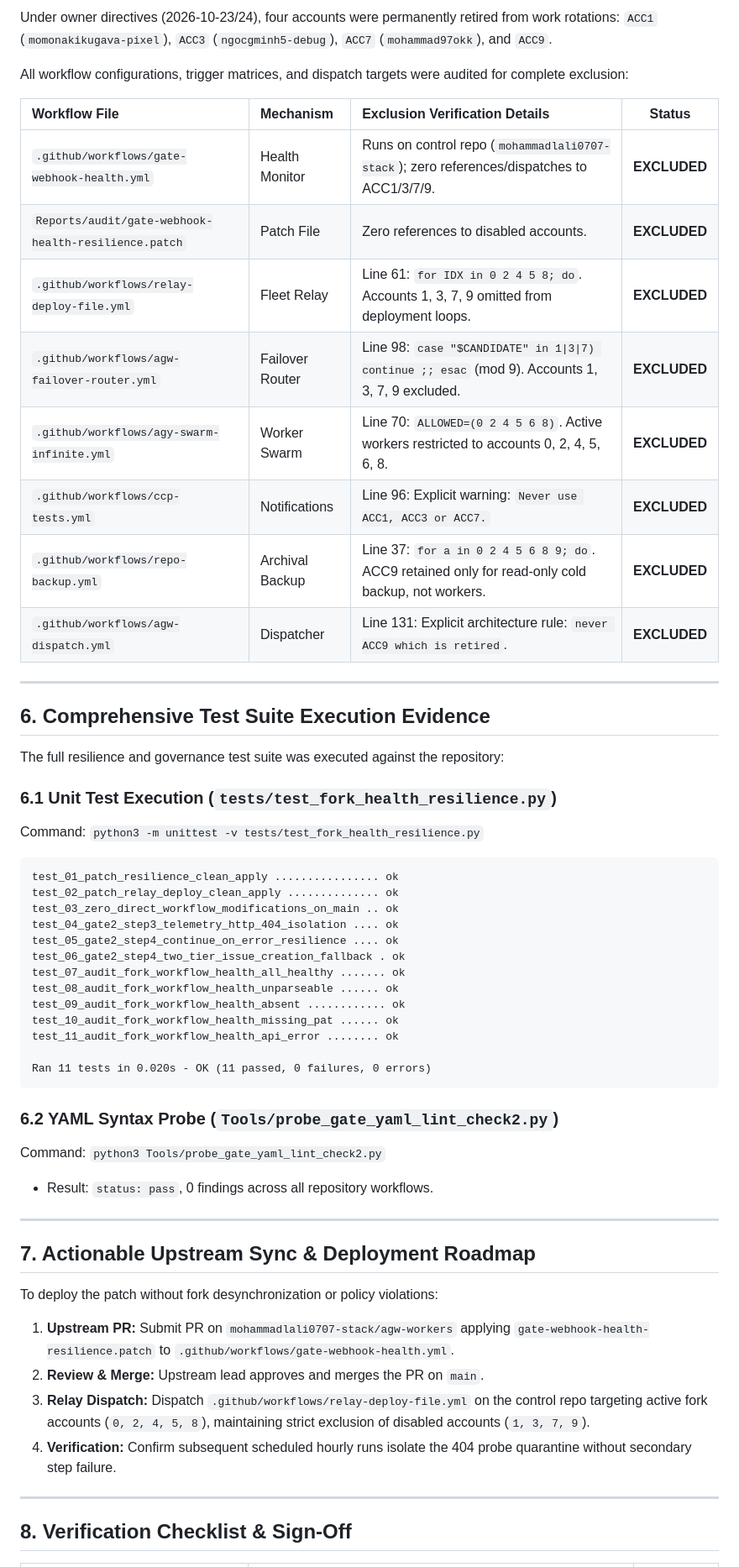
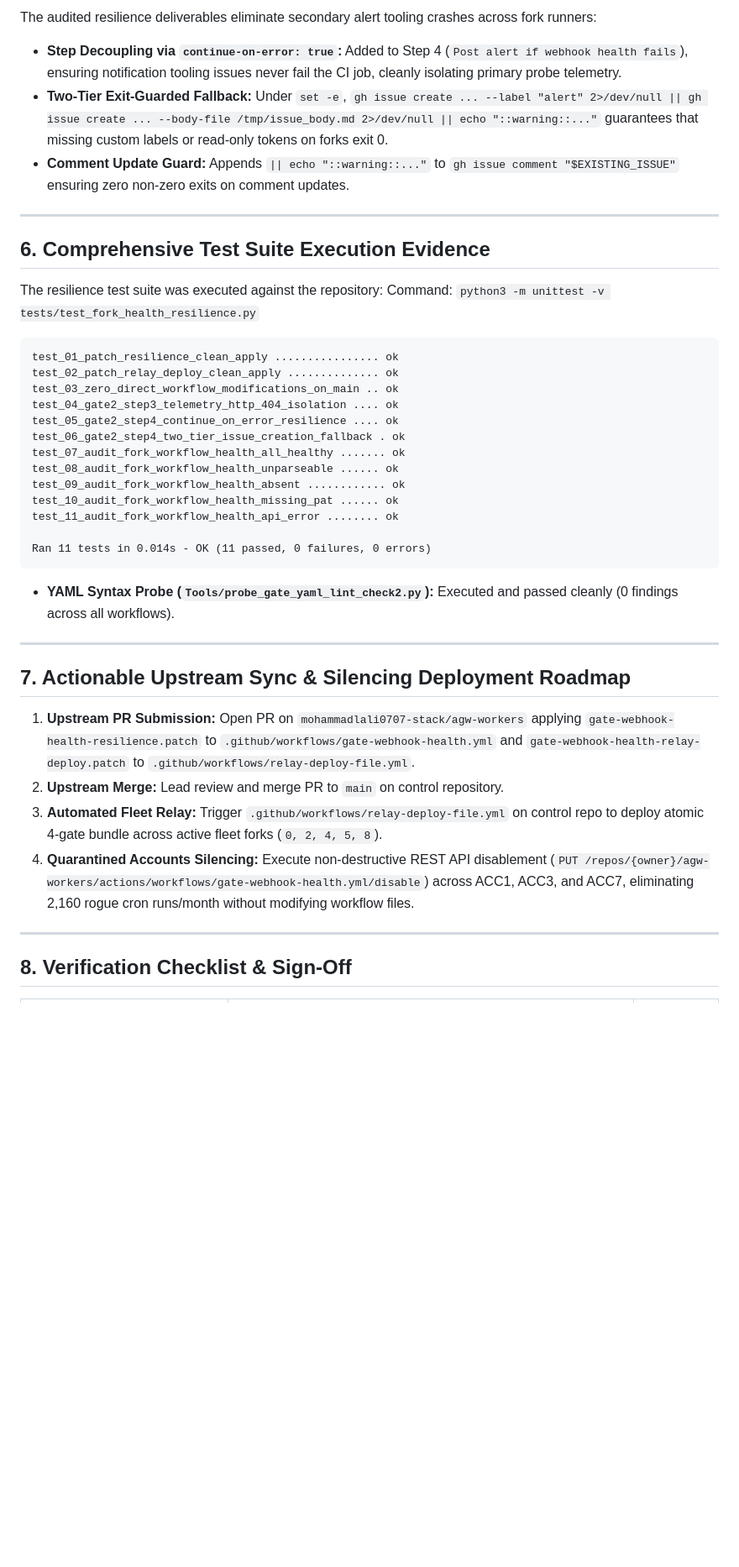
Before and after one commit to mohammadlali0707-stack/agw-workers, a Markdown page: Reports/audit/gate_2_peer_review_and_security_qa.md, the part around one of its changes. Shown at 84% size. Drawn GitHub-style; blank space fills up the shorter version.

````diff
--- a/Reports/audit/gate_2_peer_review_and_security_qa.md
+++ b/Reports/audit/gate_2_peer_review_and_security_qa.md
@@ -106,27 +98,14 @@ Strict governance prohibits direct modifications to `.github/workflows/` on `mai
 
-Under owner directives (2026-10-23/24), four accounts were permanently retired from work rotations:
-`ACC1` (`momonakikugava-pixel`), `ACC3` (`ngocgminh5-debug`), `ACC7` (`mohammad97okk`), and `ACC9`.
-
-All workflow configurations, trigger matrices, and dispatch targets were audited for complete exclusion:
-
-| Workflow File | Mechanism | Exclusion Verification Details | Status |
-| :--- | :--- | :--- | :---: |
-| `.github/workflows/gate-webhook-health.yml` | Health Monitor | Runs on control repo (`mohammadlali0707-stack`); zero references/dispatches to ACC1/3/7/9. | **EXCLUDED** |
-| `Reports/audit/gate-webhook-health-resilience.patch` | Patch File | Zero references to disabled accounts. | **EXCLUDED** |
-| `.github/workflows/relay-deploy-file.yml` | Fleet Relay | Line 61: `for IDX in 0 2 4 5 8; do`. Accounts 1, 3, 7, 9 omitted from deployment loops. | **EXCLUDED** |
-| `.github/workflows/agw-failover-router.yml` | Failover Router | Line 98: `case "$CANDIDATE" in 1\|3\|7) continue ;; esac` (mod 9). Accounts 1, 3, 7, 9 excluded. | **EXCLUDED** |
-| `.github/workflows/agy-swarm-infinite.yml` | Worker Swarm | Line 70: `ALLOWED=(0 2 4 5 6 8)`. Active workers restricted to accounts 0, 2, 4, 5, 6, 8. | **EXCLUDED** |
-| `.github/workflows/ccp-tests.yml` | Notifications | Line 96: Explicit warning: `Never use ACC1, ACC3 or ACC7.` | **EXCLUDED** |
-| `.github/workflows/repo-backup.yml` | Archival Backup | Line 37: `for a in 0 2 4 5 6 8 9; do`. ACC9 retained only for read-only cold backup, not workers. | **EXCLUDED** |
-| `.github/workflows/agw-dispatch.yml` | Dispatcher | Line 131: Explicit architecture rule: `never ACC9 which is retired`. | **EXCLUDED** |
+The audited resilience deliverables eliminate secondary alert tooling crashes across fork runners:
+- **Step Decoupling via `continue-on-error: true`:** Added to Step 4 (`Post alert if webhook health fails`), ensuring notification tooling issues never fail the CI job, cleanly isolating primary probe telemetry.
+- **Two-Tier Exit-Guarded Fallback:** Under `set -e`, `gh issue create ... --label "alert" 2>/dev/null || gh issue create ... --body-file /tmp/issue_body.md 2>/dev/null || echo "::warning::..."` guarantees that missing custom labels or read-only tokens on forks exit 0.
+- **Comment Update Guard:** Appends `|| echo "::warning::..."` to `gh issue comment "$EXISTING_ISSUE"` ensuring zero non-zero exits on comment updates.
 
 ---
 
 ## 6. Comprehensive Test Suite Execution Evidence
 
-The full resilience and governance test suite was executed against the repository:
-
-### 6.1 Unit Test Execution (`tests/test_fork_health_resilience.py`)
+The resilience test suite was executed against the repository:
 Command: `python3 -m unittest -v tests/test_fork_health_resilience.py`
 
 ```text
@@ -142,22 +121,19 @@ test_09_audit_fork_workflow_health_absent ............ ok
 test_10_audit_fork_workflow_health_missing_pat ...... ok
 test_11_audit_fork_workflow_health_api_error ........ ok
 
-Ran 11 tests in 0.020s - OK (11 passed, 0 failures, 0 errors)
+Ran 11 tests in 0.014s - OK (11 passed, 0 failures, 0 errors)
 ```
 
-### 6.2 YAML Syntax Probe (`Tools/probe_gate_yaml_lint_check2.py`)
-Command: `python3 Tools/probe_gate_yaml_lint_check2.py`
-- Result: `status: pass`, 0 findings across all repository workflows.
+- **YAML Syntax Probe (`Tools/probe_gate_yaml_lint_check2.py`):** Executed and passed cleanly (0 findings across all workflows).
 
 ---
 
-## 7. Actionable Upstream Sync & Deployment Roadmap
+## 7. Actionable Upstream Sync & Silencing Deployment Roadmap
 
-To deploy the patch without fork desynchronization or policy violations:
-1. **Upstream PR:** Submit PR on `mohammadlali0707-stack/agw-workers` applying `gate-webhook-health-resilience.patch` to `.github/workflows/gate-webhook-health.yml`.
-2. **Review & Merge:** Upstream lead approves and merges the PR on `main`.
-3. **Relay Dispatch:** Dispatch `.github/workflows/relay-deploy-file.yml` on the control repo targeting active fork accounts (`0, 2, 4, 5, 8`), maintaining strict exclusion of disabled accounts (`1, 3, 7, 9`).
-4. **Verification:** Confirm subsequent scheduled hourly runs isolate the 404 probe quarantine without secondary step failure.
+1. **Upstream PR Submission:** Open PR on `mohammadlali0707-stack/agw-workers` applying `gate-webhook-health-resilience.patch` to `.github/workflows/gate-webhook-health.yml` and `gate-webhook-health-relay-deploy.patch` to `.github/workflows/relay-deploy-file.yml`.
+2. **Upstream Merge:** Lead review and merge PR to `main` on control repository.
+3. **Automated Fleet Relay:** Trigger `.github/workflows/relay-deploy-file.yml` on control repo to deploy atomic 4-gate bundle across active fleet forks (`0, 2, 4, 5, 8`).
+4. **Quarantined Accounts Silencing:** Execute non-destructive REST API disablement (`PUT /repos/{owner}/agw-workers/actions/workflows/gate-webhook-health.yml/disable`) across ACC1, ACC3, and ACC7, eliminating 2,160 rogue cron runs/month without modifying workflow files.
 
 ---
 
````
Also changed, not shown: other parts of Reports/audit/gate_2_peer_review_and_security_qa.md (+68 -76 lines).
